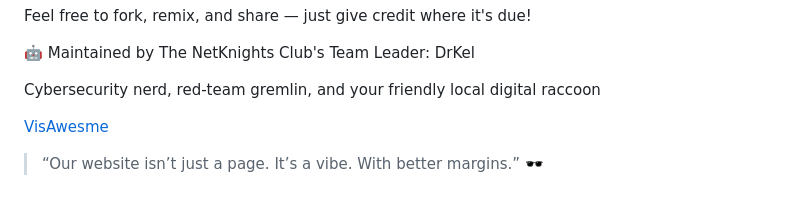
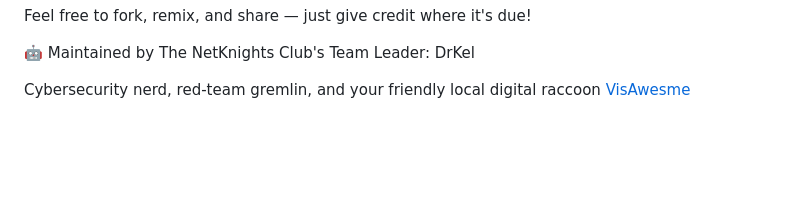
Before and after one commit to NetKnightsClub/NetKnights-Website, a Markdown page: README.md, the part around the change. Drawn GitHub-style; blank space fills up the shorter version.

```diff
--- a/README.md
+++ b/README.md
@@ -96,8 +96,4 @@ Feel free to fork, remix, and share — just give credit where it's due!
 The NetKnights Club's Team Leader: DrKel
 
 Cybersecurity nerd, red-team gremlin, and your friendly local digital raccoon
-
 [VisAwesme](https://github.com/VisAwesme)
-
->“Our website isn’t just a page.
-It’s a vibe. With better margins.” 🕶️
```
